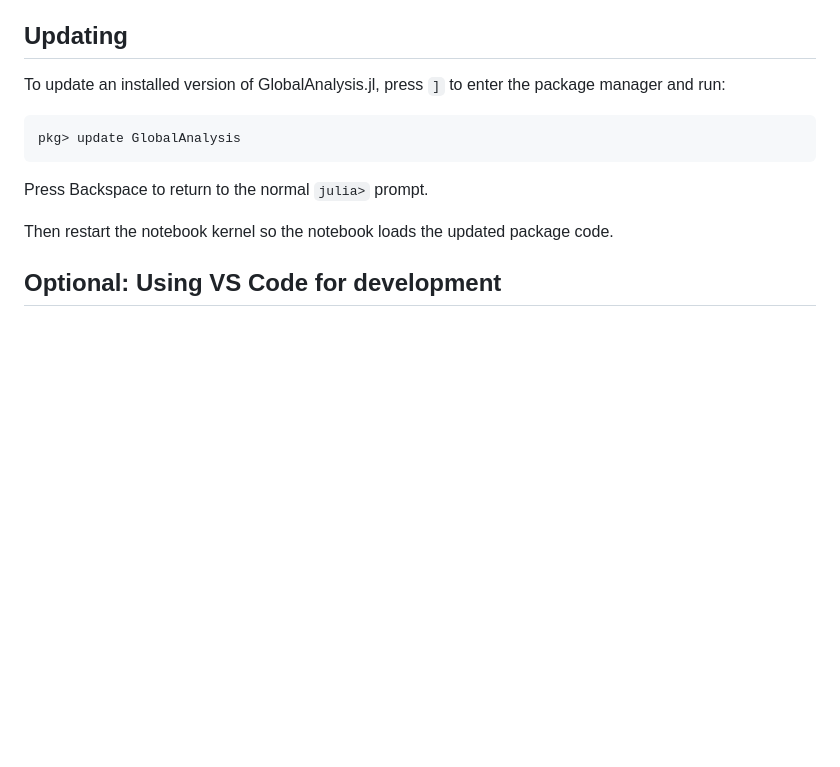
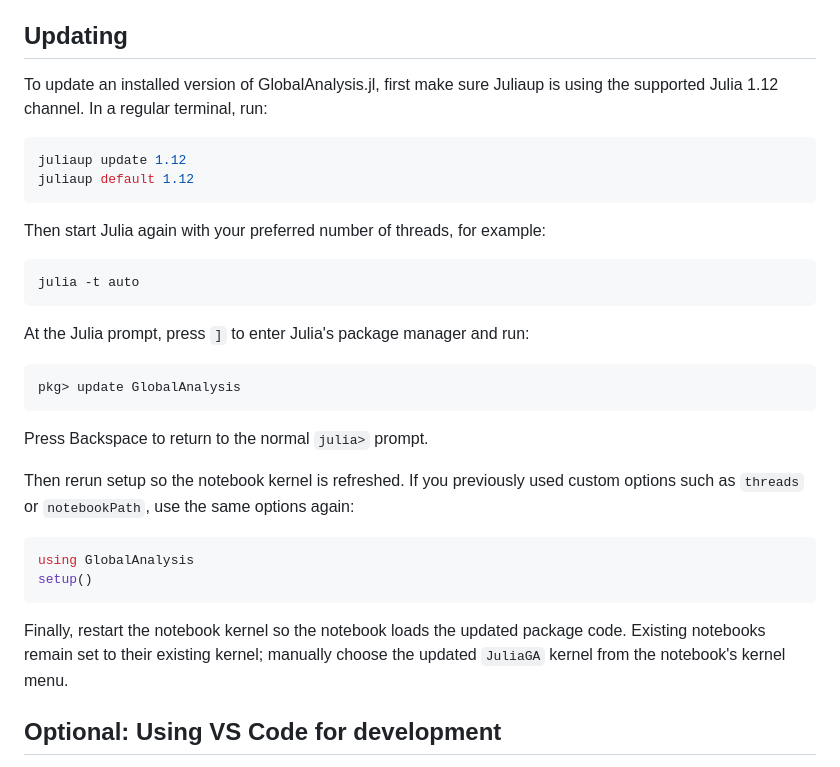
Before and after one commit to michaelsachs/GlobalAnalysis.jl, a Markdown page: docs/src/installation.md, the part around the change. GitHub-like rendering; blank space fills up the shorter version.

Commit message:
update instructions for package updates

````diff
--- a/docs/src/installation.md
+++ b/docs/src/installation.md
@@ -123,7 +123,21 @@ The first execution after starting a kernel will take longer because Julia compi
 
 ## Updating
 
-To update an installed version of GlobalAnalysis.jl, press `]` to enter the package manager and run:
+To update an installed version of GlobalAnalysis.jl, first make sure Juliaup is
+using the supported Julia 1.12 channel. In a regular terminal, run:
+
+```bash
+juliaup update 1.12
+juliaup default 1.12
+```
+
+Then start Julia again with your preferred number of threads, for example:
+
+```bash
+julia -t auto
+```
+
+At the Julia prompt, press `]` to enter Julia's package manager and run:
 
 ```julia-repl
 pkg> update GlobalAnalysis
@@ -131,7 +145,18 @@ pkg> update GlobalAnalysis
 
 Press Backspace to return to the normal `julia>` prompt.
 
-Then restart the notebook kernel so the notebook loads the updated package code.
+Then rerun setup so the notebook kernel is refreshed. If
+you previously used custom options such as `threads` or `notebookPath`, use the
+same options again:
+
+```julia
+using GlobalAnalysis
+setup()
+```
+
+Finally, restart the notebook kernel so the notebook loads the updated package
+code. Existing notebooks remain set to their existing kernel; manually choose
+the updated `JuliaGA` kernel from the notebook's kernel menu.
 
 ## Optional: Using VS Code for development
 
````
